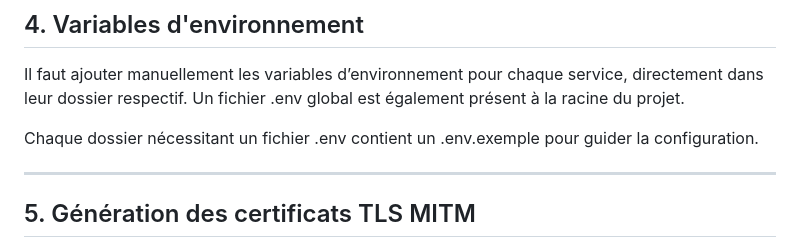
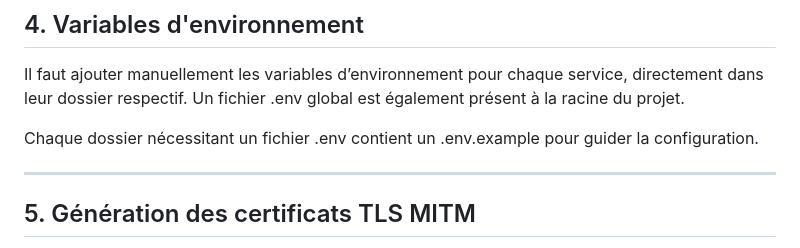
Before and after one commit to Ritsch-Hugo/DockDockGo, a Markdown page: README.md, the part around the change. Rendered like a GitHub page.

```diff
--- a/README.md
+++ b/README.md
@@ -40,7 +40,7 @@ Avant de commencer, obtenir :
 
 Il faut ajouter manuellement les variables d’environnement pour chaque service, directement dans leur dossier respectif. Un fichier .env global est également présent à la racine du projet.
 
-Chaque dossier nécessitant un fichier .env contient un .env.exemple pour guider la configuration.
+Chaque dossier nécessitant un fichier .env contient un .env.example pour guider la configuration.
 
 ---
 
```
